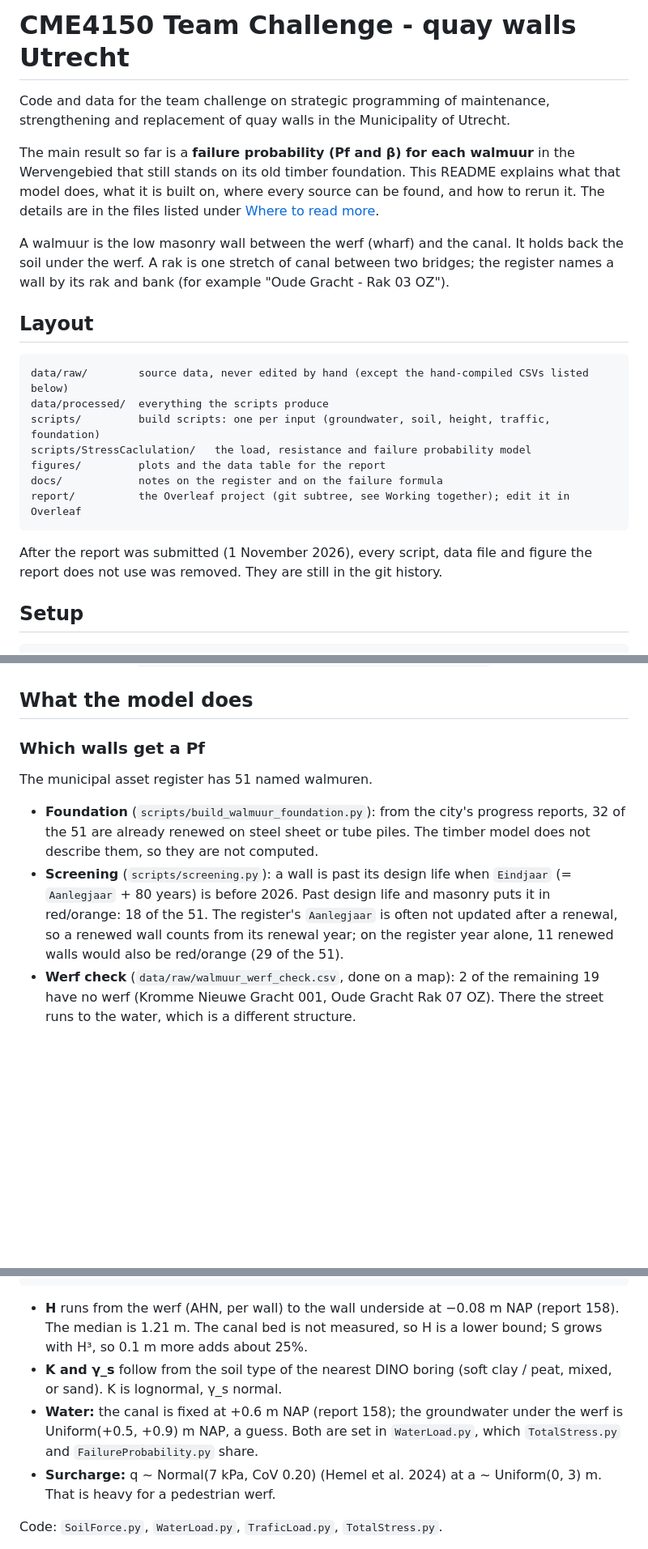
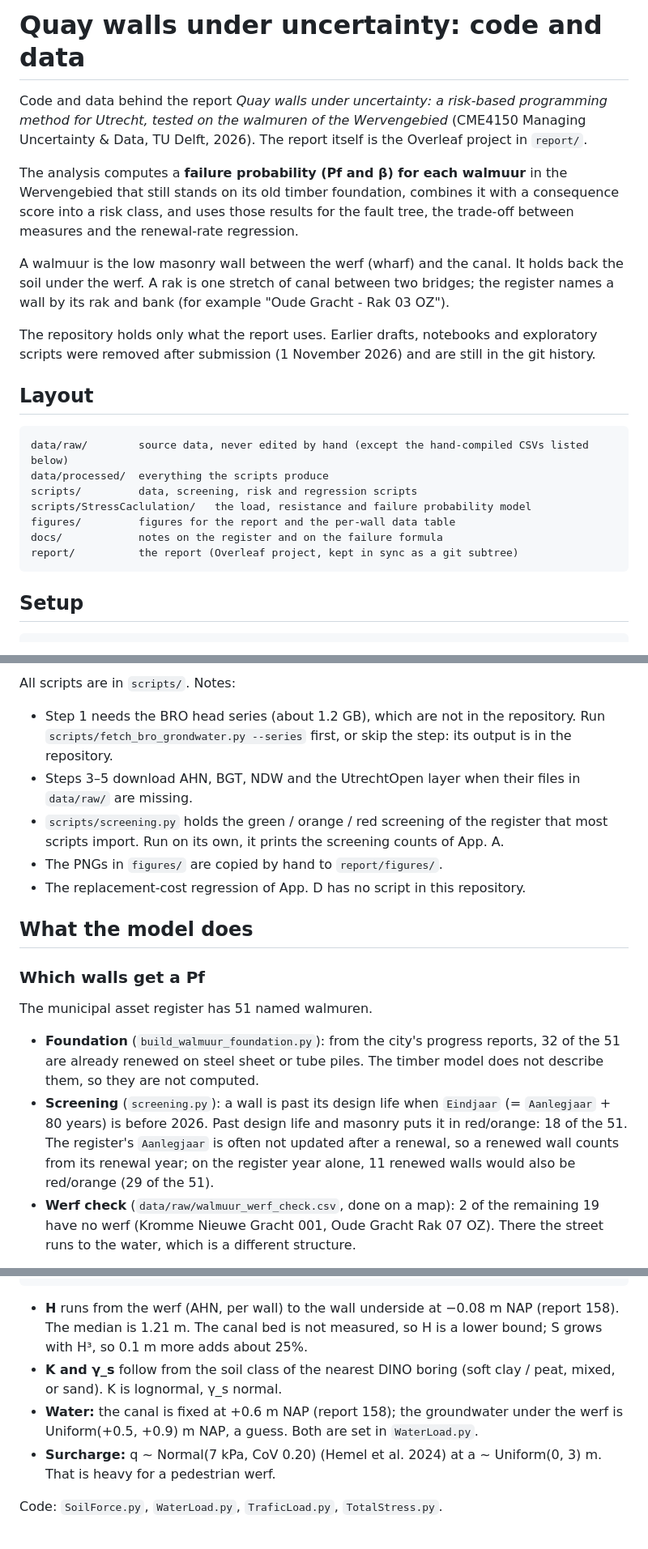
Before and after one commit to pepijnreyn/CME4150_GroupProject, a Markdown page: README.md, 3 parts joined by grey strips. Shown at 81% size. Drawn GitHub-style; blank space fills up the shorter version.

````diff
--- a/README.md
+++ b/README.md
@@ -1,33 +1,35 @@
-# CME4150 Team Challenge - quay walls Utrecht
+# Quay walls under uncertainty: code and data
 
-Code and data for the team challenge on strategic programming of maintenance,
-strengthening and replacement of quay walls in the Municipality of Utrecht.
+Code and data behind the report *Quay walls under uncertainty: a risk-based
+programming method for Utrecht, tested on the walmuren of the Wervengebied*
+(CME4150 Managing Uncertainty & Data, TU Delft, 2026). The report itself is the
+Overleaf project in `report/`.
 
-The main result so far is a **failure probability (Pf and β) for each walmuur**
-in the Wervengebied that still stands on its old timber foundation. This README
-explains what that model does, what it is built on, where every source can be
-found, and how to rerun it. The details are in the files listed under
-[Where to read more](#where-to-read-more).
+The analysis computes a **failure probability (Pf and β) for each walmuur** in
+the Wervengebied that still stands on its old timber foundation, combines it
+with a consequence score into a risk class, and uses those results for the
+fault tree, the trade-off between measures and the renewal-rate regression.
 
 A walmuur is the low masonry wall between the werf (wharf) and the canal. It
 holds back the soil under the werf. A rak is one stretch of canal between two
 bridges; the register names a wall by its rak and bank (for example "Oude
 Gracht - Rak 03 OZ").
 
+The repository holds only what the report uses. Earlier drafts, notebooks and
+exploratory scripts were removed after submission (1 November 2026) and are
+still in the git history.
+
 ## Layout
 
 ```
 data/raw/        source data, never edited by hand (except the hand-compiled CSVs listed below)
 data/processed/  everything the scripts produce
-scripts/         build scripts: one per input (groundwater, soil, height, traffic, foundation)
+scripts/         data, screening, risk and regression scripts
 scripts/StressCaclulation/   the load, resistance and failure probability model
-figures/         plots and the data table for the report
+figures/         figures for the report and the per-wall data table
 docs/            notes on the register and on the failure formula
-report/          the Overleaf project (git subtree, see Working together); edit it in Overleaf
+report/          the report (Overleaf project, kept in sync as a git subtree)
 ```
-
-After the report was submitted (1 November 2026), every script, data file and
-figure the report does not use was removed. They are still in the git history.
 
 ## Setup
 
@@ -43,18 +72,31 @@ repository root, for example `python3 scripts/StressCaclulation/FailureProbabili
+All scripts are in `scripts/`. Notes:
+
+- Step 1 needs the BRO head series (about 1.2 GB), which are not in the
+  repository. Run `scripts/fetch_bro_grondwater.py --series` first, or skip the
+  step: its output is in the repository.
+- Steps 3–5 download AHN, BGT, NDW and the UtrechtOpen layer when their files
+  in `data/raw/` are missing.
+- `scripts/screening.py` holds the green / orange / red screening of the
+  register that most scripts import. Run on its own, it prints the screening
+  counts of App. A.
+- The PNGs in `figures/` are copied by hand to `report/figures/`.
+- The replacement-cost regression of App. D has no script in this repository.
+
 ## What the model does
 
 ### Which walls get a Pf
 
 The municipal asset register has 51 named walmuren.
 
-- **Foundation** (`scripts/build_walmuur_foundation.py`): from the city's
-  progress reports, 32 of the 51 are already renewed on steel sheet or tube
-  piles. The timber model does not describe them, so they are not computed.
-- **Screening** (`scripts/screening.py`): a wall is past its design
-  life when `Eindjaar` (= `Aanlegjaar` + 80 years) is before 2026. Past design
-  life and masonry puts it in red/orange: 18 of the 51. The register's
-  `Aanlegjaar` is often not updated after a renewal, so a renewed wall counts
-  from its renewal year; on the register year alone, 11 renewed walls would
-  also be red/orange (29 of the 51).
+- **Foundation** (`build_walmuur_foundation.py`): from the city's progress
+  reports, 32 of the 51 are already renewed on steel sheet or tube piles. The
+  timber model does not describe them, so they are not computed.
+- **Screening** (`screening.py`): a wall is past its design life when
+  `Eindjaar` (= `Aanlegjaar` + 80 years) is before 2026. Past design life and
+  masonry puts it in red/orange: 18 of the 51. The register's `Aanlegjaar` is
+  often not updated after a renewal, so a renewed wall counts from its renewal
+  year; on the register year alone, 11 renewed walls would also be red/orange
+  (29 of the 51).
 - **Werf check** (`data/raw/walmuur_werf_check.csv`, done on a map): 2 of the
   remaining 19 have no werf (Kromme Nieuwe Gracht 001, Oude Gracht Rak 07 OZ).
   There the street runs to the water, which is a different structure.
@@ -93,11 +135,11 @@ S_q     = ½ K q_eff H²,  q_eff = q H² / (H² + a²)   surcharge q at distance
 - **H** runs from the werf (AHN, per wall) to the wall underside at −0.08 m
   NAP (report 158). The median is 1.21 m. The canal bed is not measured, so H
   is a lower bound; S grows with H³, so 0.1 m more adds about 25%.
-- **K and γ_s** follow from the soil type of the nearest DINO boring (soft
+- **K and γ_s** follow from the soil class of the nearest DINO boring (soft
   clay / peat, mixed, or sand). K is lognormal, γ_s normal.
 - **Water:** the canal is fixed at +0.6 m NAP (report 158); the groundwater
   under the werf is Uniform(+0.5, +0.9) m NAP, a guess. Both are set in
-  `WaterLoad.py`, which `TotalStress.py` and `FailureProbability.py` share.
+  `WaterLoad.py`.
 - **Surcharge:** q ~ Normal(7 kPa, CoV 0.20) (Hemel et al. 2024) at
   a ~ Uniform(0, 3) m. That is heavy for a pedestrian werf.
 
````
Also changed, not shown: other parts of README.md (+59 -80 lines).
